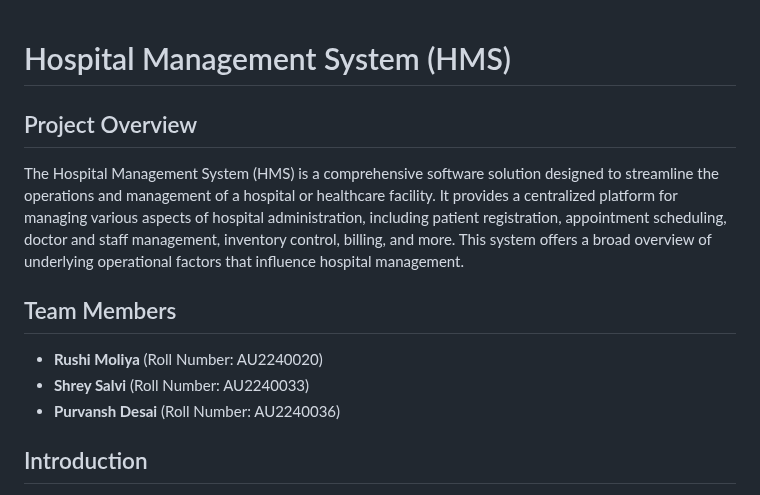
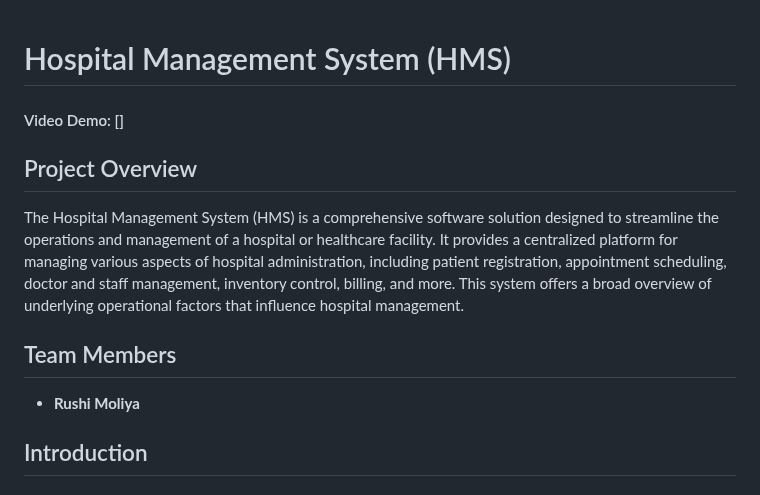
Before and after one commit to rushimoliya/DBMS-Project, a Markdown page: README.md, the part around one of its changes. Drawn GitHub-style.

```diff
--- a/README.md
+++ b/README.md
@@ -1,4 +1,6 @@
 # Hospital Management System (HMS)
+
+#### Video Demo: []
 
 ## Project Overview
 
@@ -6,9 +8,7 @@ The Hospital Management System (HMS) is a comprehensive software solution design
 
 ## Team Members
 
-- **Rushi Moliya** (Roll Number: AU2240020)
-- **Shrey Salvi** (Roll Number: AU2240033)
-- **Purvansh Desai** (Roll Number: AU2240036)
+- **Rushi Moliya**
 
 ## Introduction
 
```
Also changed, not shown: other parts of README.md (+46 -0 lines).
